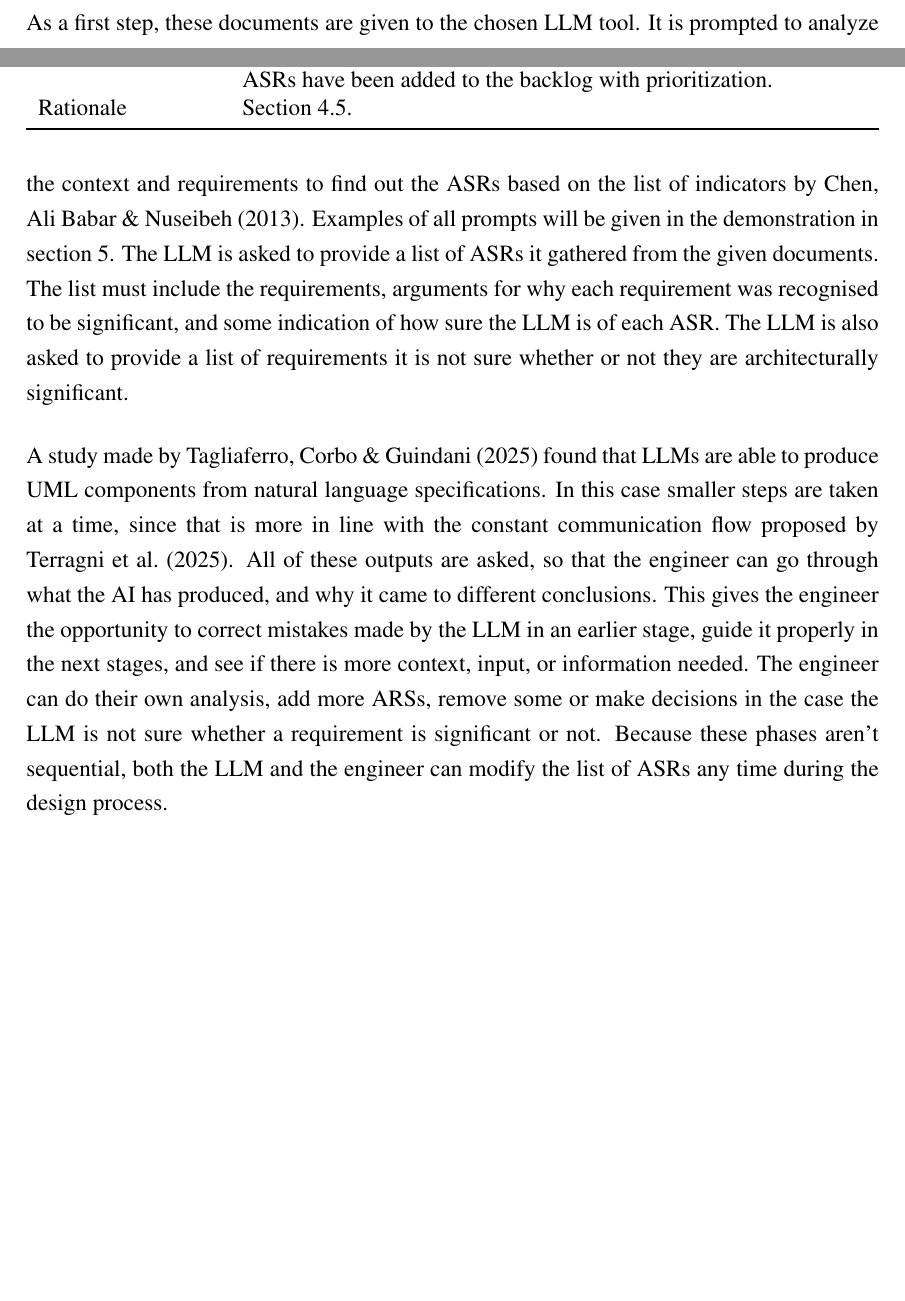
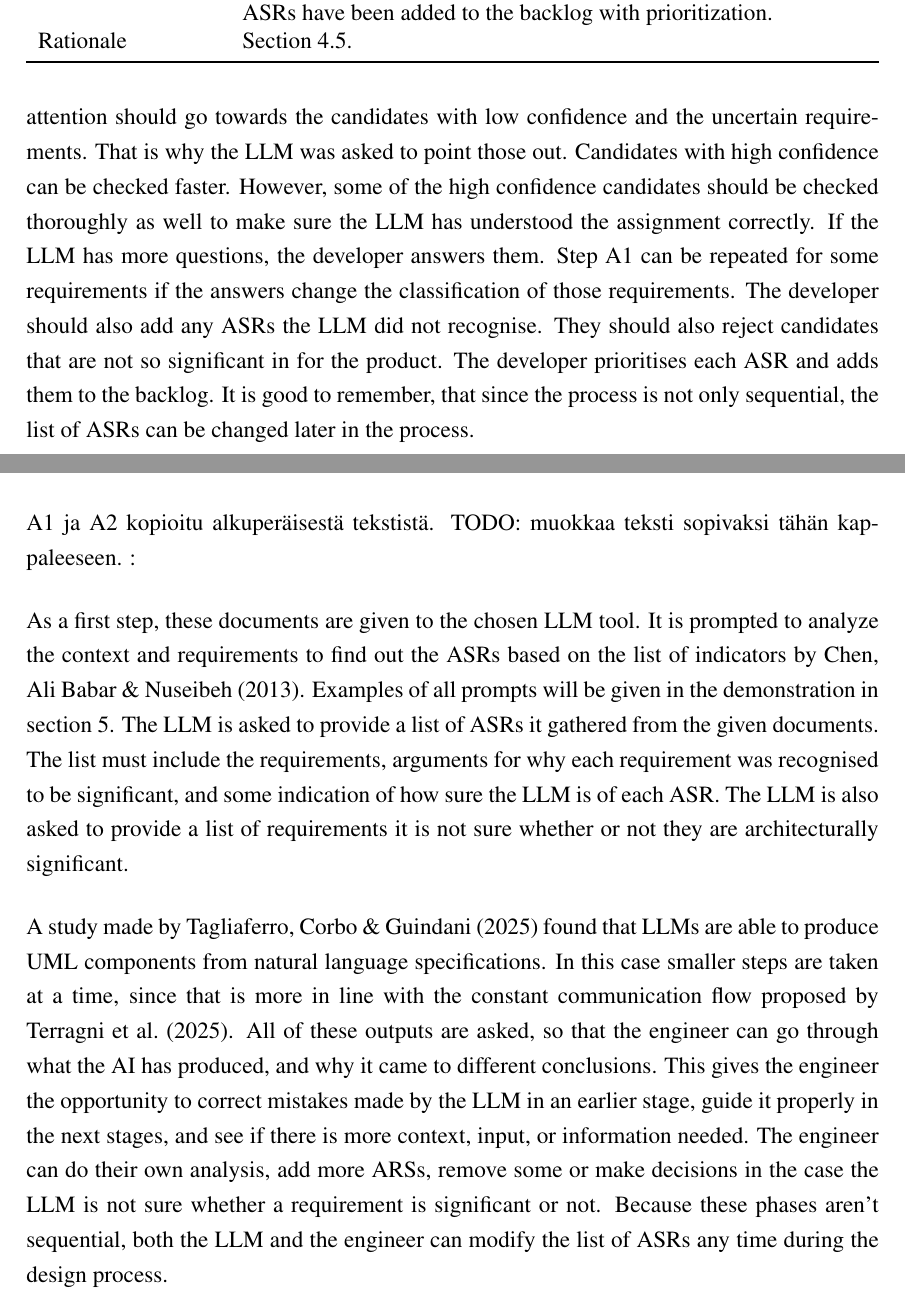
Before and after one commit to OttoOikarinen/OttoOikarinen_MastersThesis, a LaTeX document (main.tex, which reads ch4.tex): two parts of pages 24 and 25 of 34 before the commit and two parts of pages 25 and 27 of 34 after it, joined at a grey line, cut so that both start at the same text, the shorter picture padded with empty space. Compiled offline with pdfLaTeX.

Commit message:
Added another paragraph to ch4.tex

```diff
--- a/ch4.tex
+++ b/ch4.tex
@@ -102,10 +102,7 @@ In the first step A1, the requirements and context documents are given to the LL
 	\end{tabularx}
 \end{table}
 
-
-As a first step, these documents are given to the chosen LLM tool. It is prompted to analyze the context and requirements to find out the ASRs based on the list of indicators by \textcite{chenCharacterizingArchitecturallySignificant2013}. Examples of all prompts will be given in the demonstration in section 5. The LLM is asked to provide a list of ASRs it gathered from the given documents. The list must include the requirements, arguments for why each requirement was recognised to be significant, and some indication of how sure the LLM is of each ASR. The LLM is also asked to provide a list of requirements it is not sure whether or not they are architecturally significant.
-
-A study made by \textcite{tagliaferroLeveragingLLMsAutomate2025} found that LLMs are able to produce UML components from natural language specifications. In this case smaller steps are taken at a time, since that is more in line with the constant communication flow proposed by \textcite{terragniFutureAIDrivenSoftware2025}. All of these outputs are asked, so that the engineer can go through what the AI has produced, and why it came to different conclusions. This gives the engineer the opportunity to correct mistakes made by the LLM in an earlier stage, guide it properly in the next stages, and see if there is more context, input, or information needed. The engineer can do their own analysis, add more ARSs, remove some or make decisions in the case the LLM is not sure whether a requirement is significant or not. Because these phases aren't sequential, both the LLM and the engineer can modify the list of ASRs any time during the design process.
+In the step A2, the developer goes through and analyzes the output of step A1. Most of the attention should go towards the candidates with low confidence and the uncertain requirements. That is why the LLM was asked to point those out. Candidates with high confidence can be checked faster. However, some of the high confidence candidates should be checked thoroughly as well to make sure the LLM has understood the assignment correctly. If the LLM has more questions, the developer answers them. Step A1 can be repeated for some requirements if the answers change the classification of those requirements. The developer should also add any ASRs the LLM did not recognise. They should also reject candidates that are not so significant in for the product. The developer prioritises each ASR and adds them to the backlog. It is good to remember, that since the process is not only sequential, the list of ASRs can be changed later in the process.
 
 \subsection{Architectural Synthesis}
 \label{sec:architectural_synthesis}
@@ -133,3 +130,9 @@ Tämä vaatii vielä tutkimusta. Kysymys: voiko tässä hyödyntää tekoälyage
 \label{sec:design_rationale}
 
 This chapter explains all the choices with the relevant research.
+
+A1 ja A2 kopioitu alkuperäisestä tekstistä. TODO: muokkaa teksti sopivaksi tähän kappaleeseen. :
+
+As a first step, these documents are given to the chosen LLM tool. It is prompted to analyze the context and requirements to find out the ASRs based on the list of indicators by \textcite{chenCharacterizingArchitecturallySignificant2013}. Examples of all prompts will be given in the demonstration in section 5. The LLM is asked to provide a list of ASRs it gathered from the given documents. The list must include the requirements, arguments for why each requirement was recognised to be significant, and some indication of how sure the LLM is of each ASR. The LLM is also asked to provide a list of requirements it is not sure whether or not they are architecturally significant.
+
+A study made by \textcite{tagliaferroLeveragingLLMsAutomate2025} found that LLMs are able to produce UML components from natural language specifications. In this case smaller steps are taken at a time, since that is more in line with the constant communication flow proposed by \textcite{terragniFutureAIDrivenSoftware2025}. All of these outputs are asked, so that the engineer can go through what the AI has produced, and why it came to different conclusions. This gives the engineer the opportunity to correct mistakes made by the LLM in an earlier stage, guide it properly in the next stages, and see if there is more context, input, or information needed. The engineer can do their own analysis, add more ARSs, remove some or make decisions in the case the LLM is not sure whether a requirement is significant or not. Because these phases aren't sequential, both the LLM and the engineer can modify the list of ASRs any time during the design process.
```
